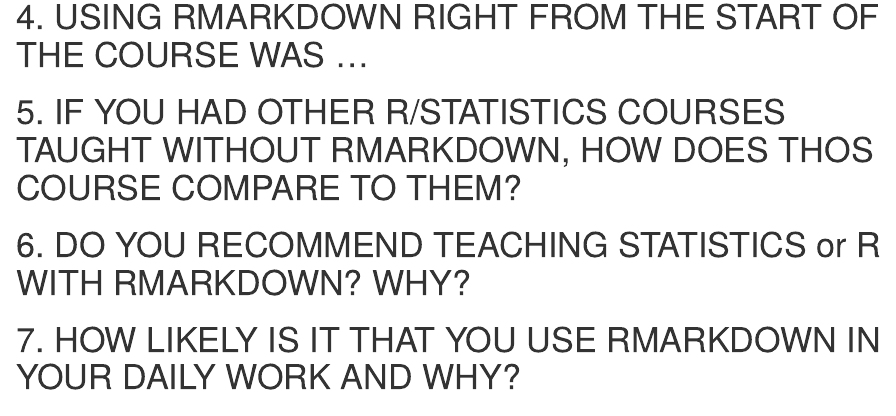
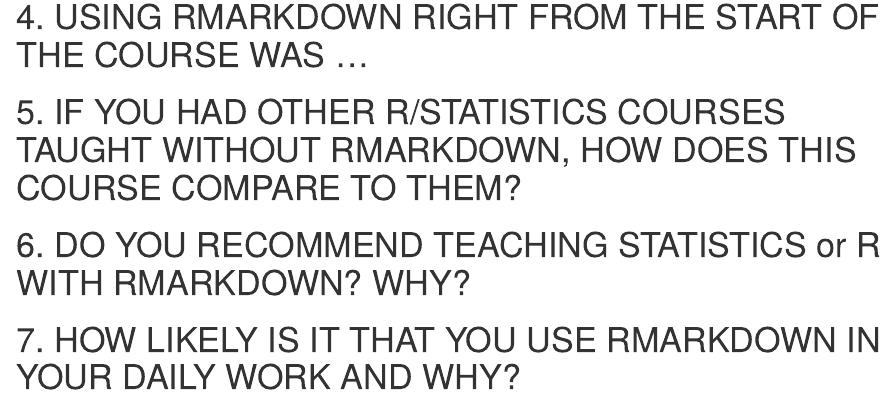
Before and after one commit to haghish/psy9510, an R Markdown document (evaluation.Rmd): the page in a window 1100 px wide, from 810 px down. Rendered offline with R 4.5, knitr and Pandoc, with nearby package versions.

Commit message:
Update evaluation.Rmd

```diff
--- a/evaluation.Rmd
+++ b/evaluation.Rmd
@@ -70,7 +70,7 @@
 
 
 
-5. IF YOU HAD OTHER R/STATISTICS COURSES TAUGHT WITHOUT RMARKDOWN, HOW DOES THOS COURSE COMPARE TO THEM?
+5. IF YOU HAD OTHER R/STATISTICS COURSES TAUGHT WITHOUT RMARKDOWN, HOW DOES THIS COURSE COMPARE TO THEM?
 ============================================================
 
 
```
Also changed, not shown: evaluation.Rmd (1 more changed lines).
